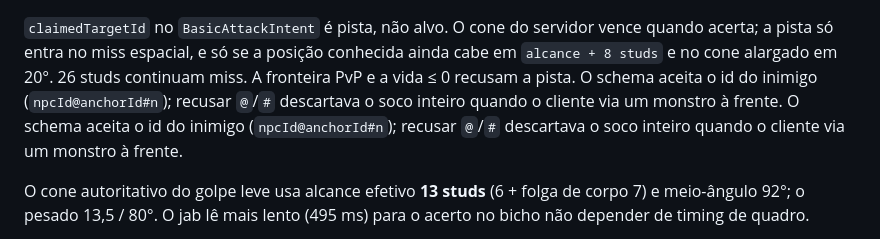
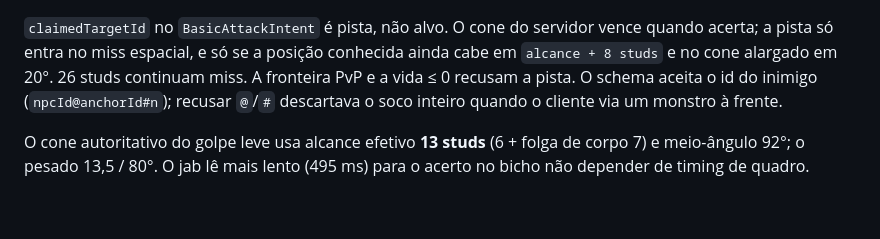
Before and after one commit to alvaro209890/anime-verse-battlegrounds, a Markdown page: docs/17-COMBAT-FEEL.md, the part around the change. Drawn GitHub-style; blank space fills up the shorter version.

Commit message:
docs(combate): nota cirurgica do schema de claimedTargetId

```diff
--- a/docs/17-COMBAT-FEEL.md
+++ b/docs/17-COMBAT-FEEL.md
@@ -253,8 +253,6 @@ conhecida ainda cabe em `alcance + 8 studs` e no cone alargado em 20°. 26
 studs continuam miss. A fronteira PvP e a vida ≤ 0 recusam a pista.
 O schema aceita o id do inimigo (`npcId@anchorId#n`); recusar `@`/`#`
 descartava o soco inteiro quando o cliente via um monstro à frente.
-O schema aceita o id do inimigo (`npcId@anchorId#n`); recusar `@`/`#`
-descartava o soco inteiro quando o cliente via um monstro à frente.
 
 O cone autoritativo do golpe leve usa alcance efetivo **13 studs** (6 + folga
 de corpo 7) e meio-ângulo 92°; o pesado 13,5 / 80°. O jab lê mais lento
```
